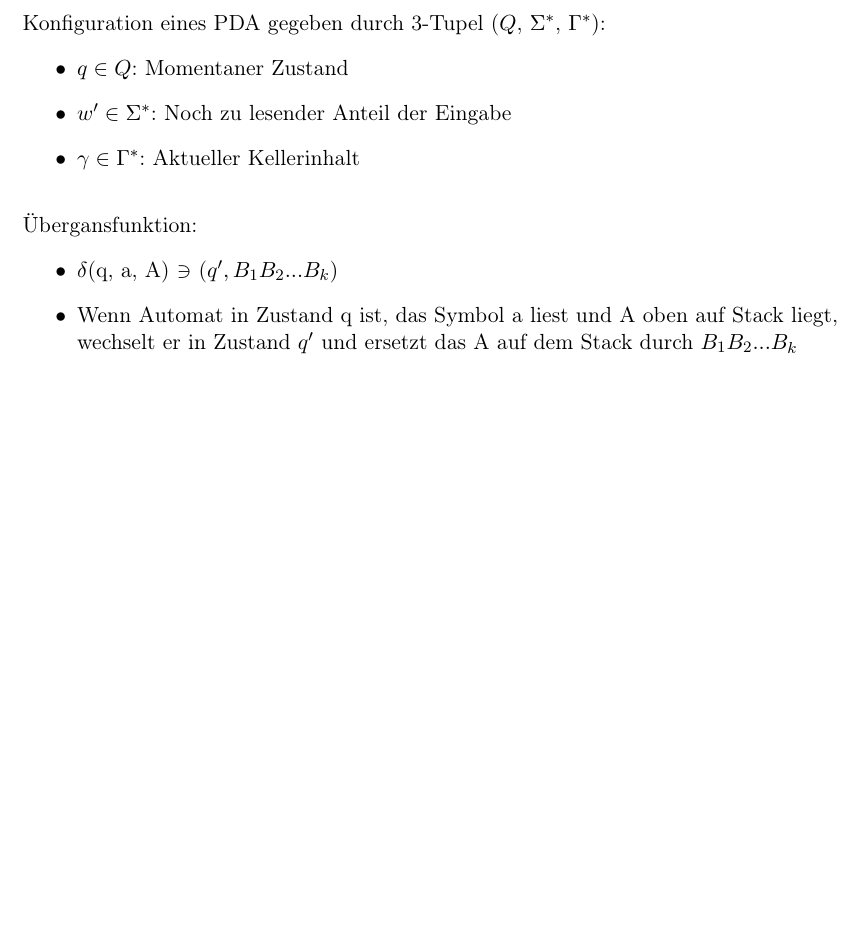
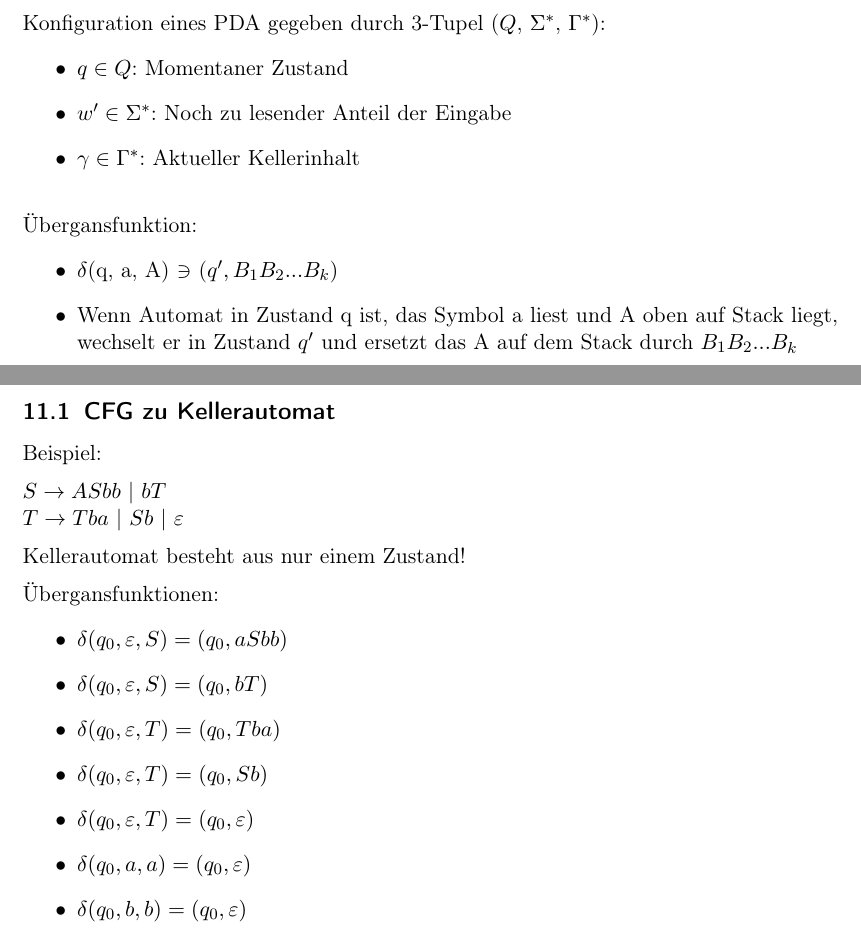
Before and after one commit to felixs274/TI_SoSe2024, a LaTeX document (TI_Zusammenfassung.tex): part of page 13 of 17 before the commit and two parts of pages 13 and 14 of 18 after it, the two joined at a grey line, cut so that both start at the same text, the shorter picture padded with empty space. Compiled offline with pdfLaTeX.

Commit message:
CFG zu Kellerautomat

```diff
--- a/TI_Zusammenfassung.tex
+++ b/TI_Zusammenfassung.tex
@@ -485,6 +485,37 @@ Konfiguration eines PDA gegeben durch 3-Tupel ($Q$, $\Sigma^*$, $\Gamma^*$):
 \newpage
 
 
+\subsection{CFG zu Kellerautomat}
+
+Beispiel:
+
+\vspace{0.5em}
+
+$S \rightarrow ASbb$ | $bT$
+
+$T \rightarrow Tba$ | $Sb$ | $\varepsilon$
+
+\vspace{0.5em}
+
+Kellerautomat besteht aus nur einem Zustand!
+
+\vspace{0.5em}
+
+"Ubergansfunktionen:
+\begin{itemize}
+    \item $\delta(q_0, \varepsilon, S) = (q_0, aSbb)$
+    \item $\delta(q_0, \varepsilon, S) = (q_0, bT)$
+    \item $\delta(q_0, \varepsilon, T) = (q_0, Tba)$
+    \item $\delta(q_0, \varepsilon, T) = (q_0, Sb)$
+    \item $\delta(q_0, \varepsilon, T) = (q_0, \varepsilon)$
+    \item $\delta(q_0, a, a) = (q_0, \varepsilon)$
+    \item $\delta(q_0, b, b) = (q_0, \varepsilon)$
+\end{itemize}
+
+
+
+\newpage
+
 
 \section{CYK-Algorithmus}
 
```
Also changed, not shown: TI_Zusammenfassung.pdf.
